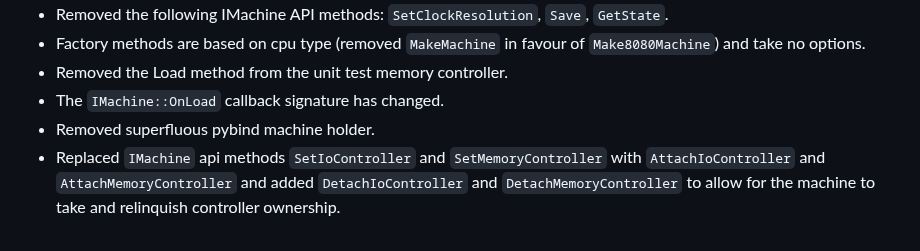
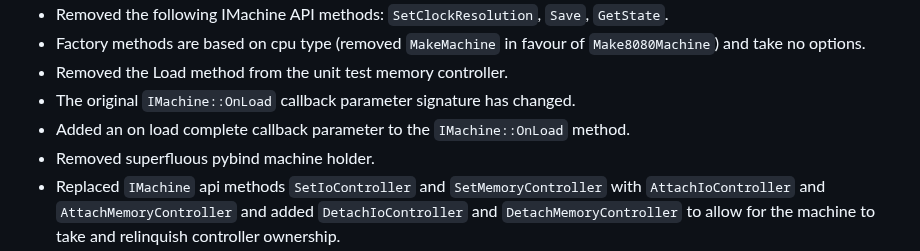
Before and after one commit to nbeddows/meen, a Markdown page: CHANGELOG.md, the part around the change. Rendered like a GitHub page.

Commit message:
chore: on load complete callback entry

```diff
--- a/CHANGELOG.md
+++ b/CHANGELOG.md
@@ -23,7 +23,10 @@
 * Factory methods are based on cpu type (removed `MakeMachine`
   in favour of `Make8080Machine`) and take no options.
 * Removed the Load method from the unit test memory controller.
-* The `IMachine::OnLoad` callback signature has changed.
+* The original `IMachine::OnLoad` callback parameter signature
+  has changed.
+* Added an on load complete callback parameter to the
+  `IMachine::OnLoad` method.
 * Removed superfluous pybind machine holder.
 * Replaced `IMachine` api methods `SetIoController` and
   `SetMemoryController` with `AttachIoController` and
```
